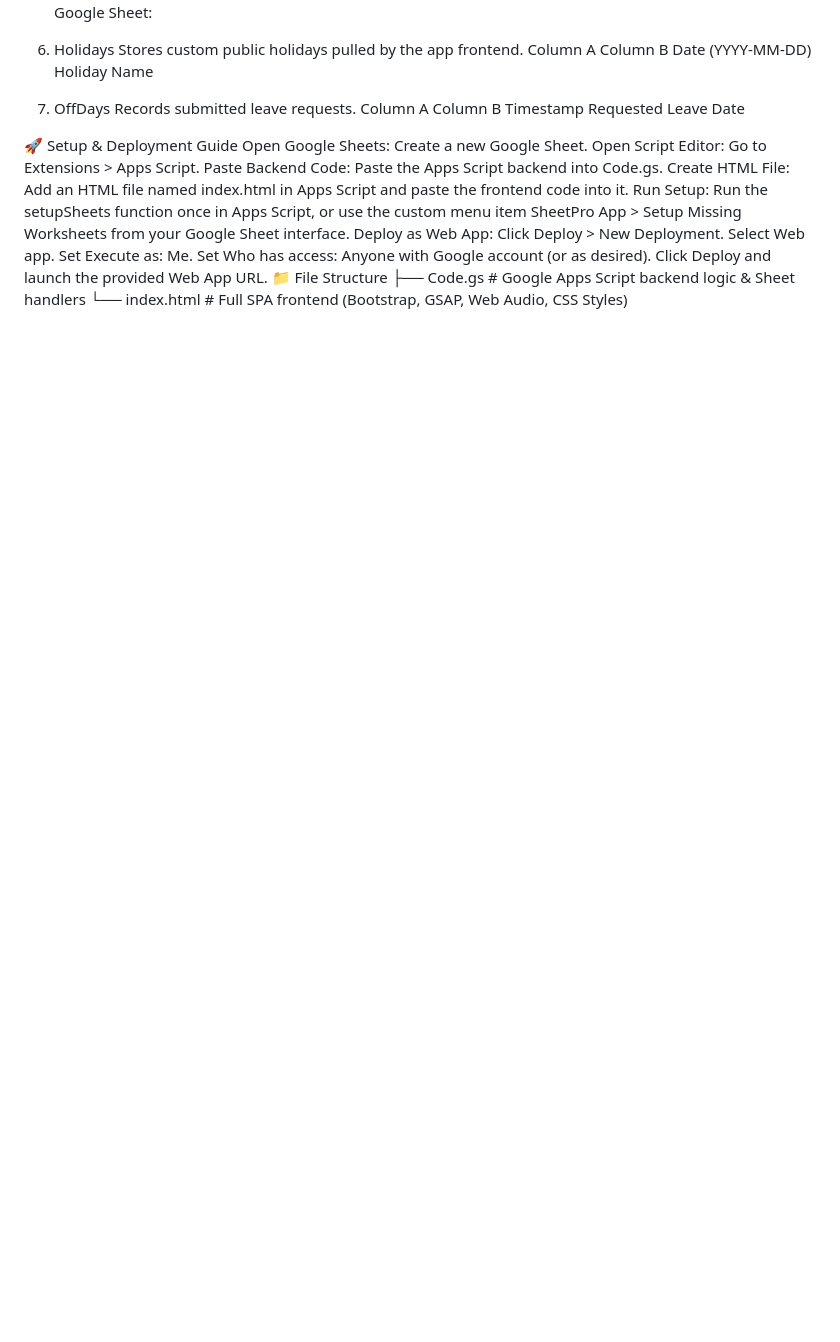
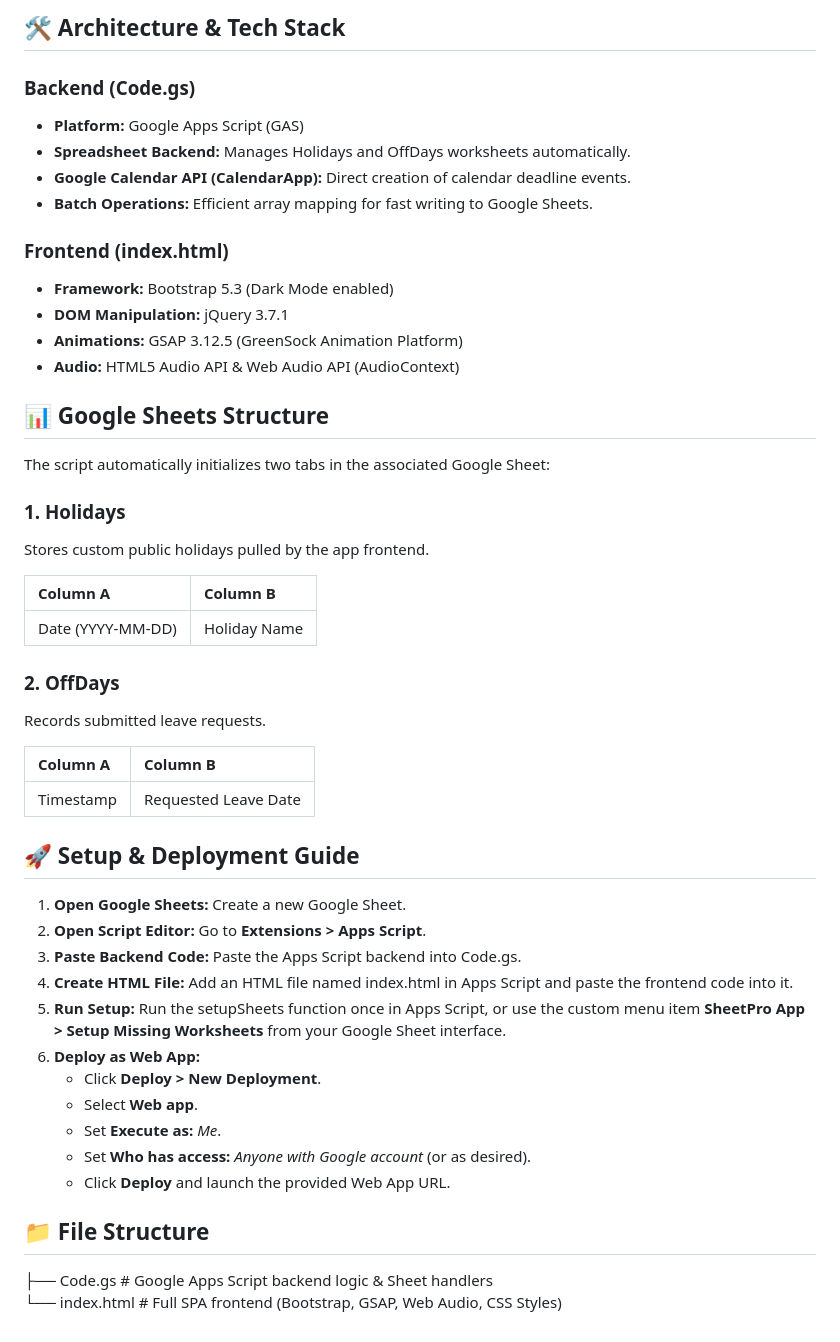
Before and after one commit to sachitananda/ALARMAI, a Markdown page: README.md, the part around one of its changes. Drawn GitHub-style; blank space fills up the shorter version.

```diff
--- a/README.md
+++ b/README.md
@@ -52,30 +53,54 @@ Audio: HTML5 Audio API & Web Audio API (AudioContext)
+## **🛠️ Architecture & Tech Stack**
+
+### **Backend (Code.gs)**
+
+* **Platform:** Google Apps Script (GAS)
+* **Spreadsheet Backend:** Manages Holidays and OffDays worksheets automatically.
+* **Google Calendar API (CalendarApp):** Direct creation of calendar deadline events.
+* **Batch Operations:** Efficient array mapping for fast writing to Google Sheets.
+
+### **Frontend (index.html)**
+
+* **Framework:** Bootstrap 5.3 (Dark Mode enabled)
+* **DOM Manipulation:** jQuery 3.7.1
+* **Animations:** GSAP 3.12.5 (GreenSock Animation Platform)
+* **Audio:** HTML5 Audio API & Web Audio API (AudioContext)
+
+## **📊 Google Sheets Structure**
+
 The script automatically initializes two tabs in the associated Google Sheet:
-1. Holidays
+
+### **1\. Holidays**
+
 Stores custom public holidays pulled by the app frontend.
-Column A
-Column B
-Date (YYYY-MM-DD)
-Holiday Name
 
-2. OffDays
+| Column A | Column B |
+| :---- | :---- |
+| Date (YYYY-MM-DD) | Holiday Name |
+
+### **2\. OffDays**
+
 Records submitted leave requests.
-Column A
-Column B
-Timestamp
-Requested Leave Date
 
-🚀 Setup & Deployment Guide
-Open Google Sheets: Create a new Google Sheet.
-Open Script Editor: Go to Extensions > Apps Script.
-Paste Backend Code: Paste the Apps Script backend into Code.gs.
-Create HTML File: Add an HTML file named index.html in Apps Script and paste the frontend code into it.
-Run Setup: Run the setupSheets function once in Apps Script, or use the custom menu item SheetPro App > Setup Missing Worksheets from your Google Sheet interface.
-Deploy as Web App:
-Click Deploy > New Deployment.
-Select Web app.
-Set Execute as: Me.
-Set Who has access: Anyone with Google account (or as desired).
-Click Deploy and launch the provided Web App URL.
-📁 File Structure
-├── Code.gs     # Google Apps Script backend logic & Sheet handlers
-└── index.html  # Full SPA frontend (Bootstrap, GSAP, Web Audio, CSS Styles)
+| Column A | Column B |
+| :---- | :---- |
+| Timestamp | Requested Leave Date |
+
+## **🚀 Setup & Deployment Guide**
+
+1. **Open Google Sheets:** Create a new Google Sheet.
+2. **Open Script Editor:** Go to **Extensions \> Apps Script**.
+3. **Paste Backend Code:** Paste the Apps Script backend into Code.gs.
+4. **Create HTML File:** Add an HTML file named index.html in Apps Script and paste the frontend code into it.
+5. **Run Setup:** Run the setupSheets function once in Apps Script, or use the custom menu item **SheetPro App \> Setup Missing Worksheets** from your Google Sheet interface.
+6. **Deploy as Web App:**
+   * Click **Deploy \> New Deployment**.
+   * Select **Web app**.
+   * Set **Execute as:** *Me*.
+   * Set **Who has access:** *Anyone with Google account* (or as desired).
+   * Click **Deploy** and launch the provided Web App URL.
+
+## **📁 File Structure**
+
+├── Code.gs     \# Google Apps Script backend logic & Sheet handlers
+└── index.html  \# Full SPA frontend (Bootstrap, GSAP, Web Audio, CSS Styles)
```
Also changed, not shown: other parts of README.md (+51 -50 lines).
